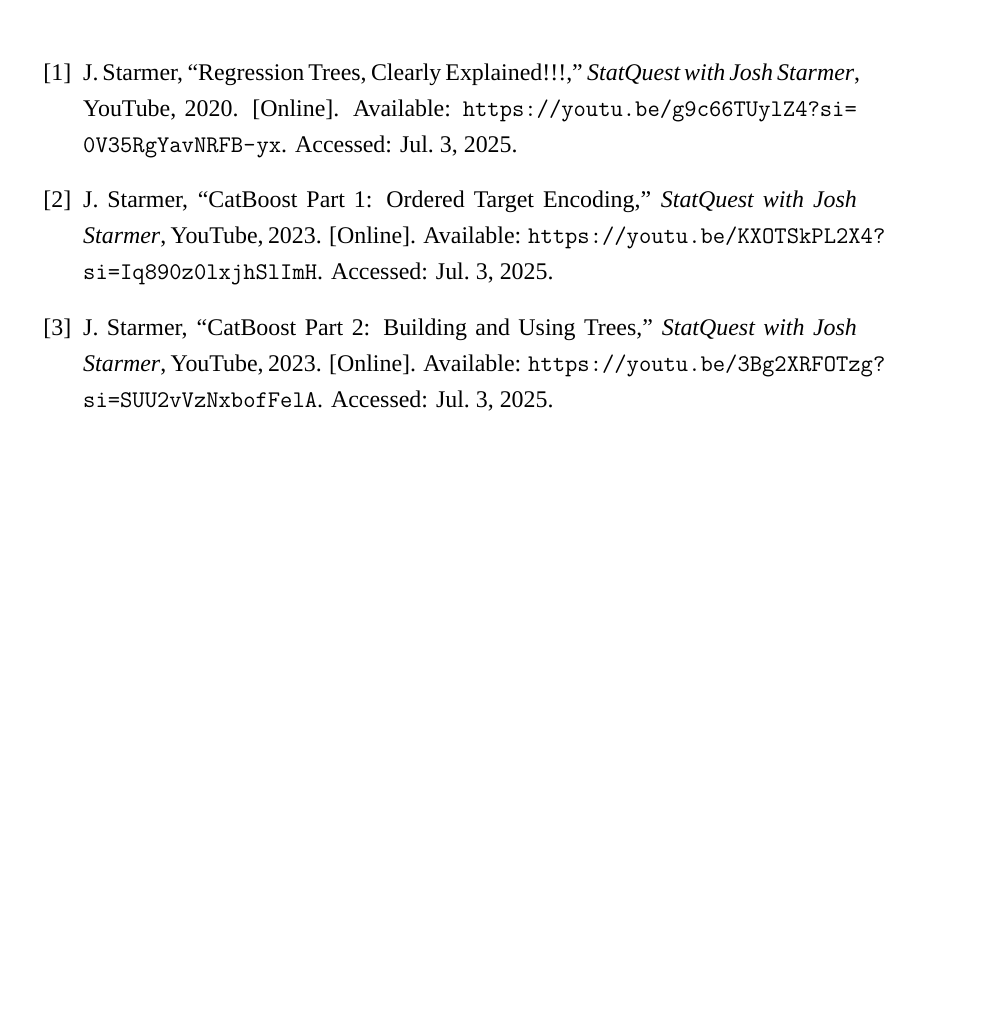
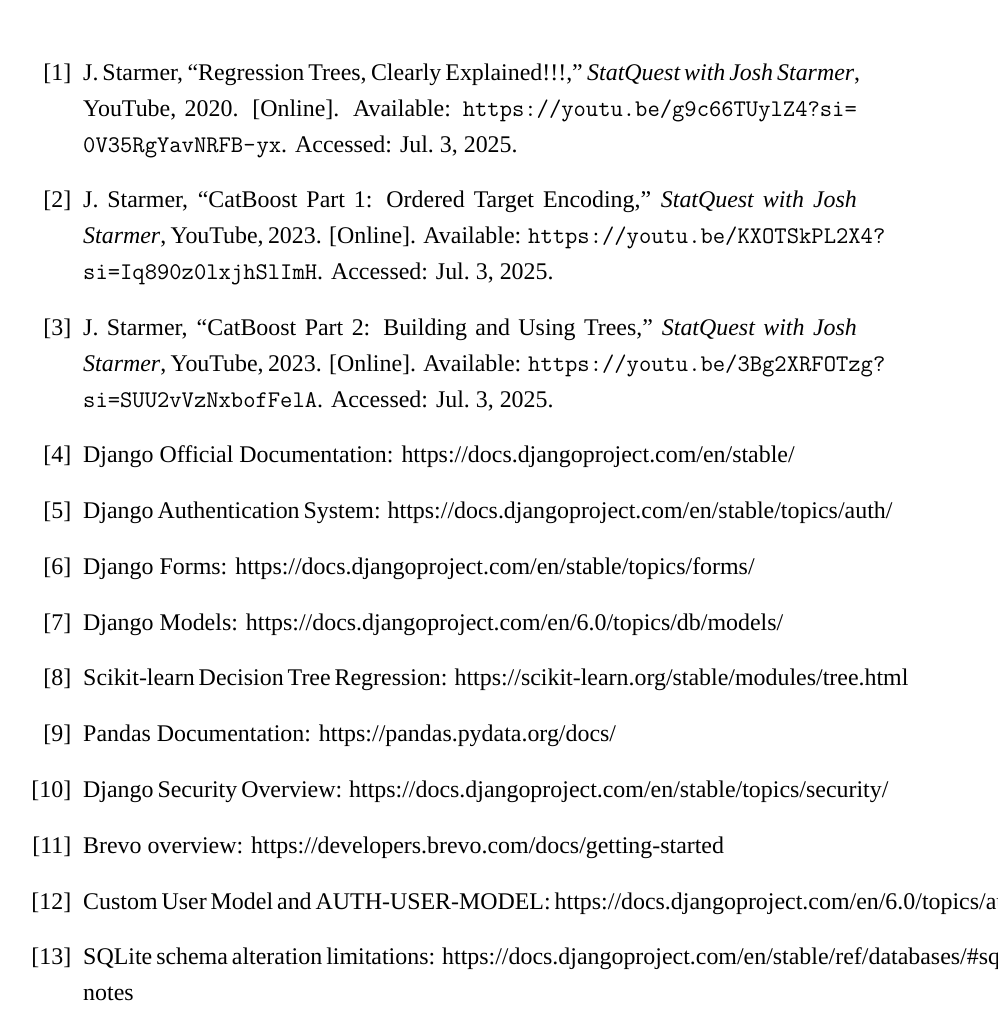
Before and after one commit to mohmmad-freed/land-project-doc, a LaTeX thesis (main.tex): part of page 75 of 75, cut so that both start at the same text, the shorter picture padded with empty space. Compiled offline with XeLaTeX; a missing font is replaced by an installed copy or a similar font.

Commit message:
10 (References ready)

```diff
--- a/main.tex
+++ b/main.tex
@@ -1958,6 +1958,36 @@
 
 \item J.~Starmer, ``CatBoost Part 2: Building and Using Trees,'' \textit{StatQuest with Josh Starmer}, YouTube, 2023. [Online]. Available: \url{https://youtu.be/3Bg2XRFOTzg?si=SUU2vVzNxbofFelA}. Accessed: Jul.~3,~2025.
 
+\item Django Official Documentation:
+https://docs.djangoproject.com/en/stable/
+
+\item Django Authentication System:
+https://docs.djangoproject.com/en/stable/topics/auth/
+
+\item Django Forms:
+https://docs.djangoproject.com/en/stable/topics/forms/
+
+\item Django Models:
+https://docs.djangoproject.com/en/6.0/topics/db/models/
+
+\item Scikit-learn Decision Tree Regression:
+https://scikit-learn.org/stable/modules/tree.html
+
+\item Pandas Documentation:
+https://pandas.pydata.org/docs/
+
+\item Django Security Overview:
+https://docs.djangoproject.com/en/stable/topics/security/
+
+\item Brevo overview:
+https://developers.brevo.com/docs/getting-started
+
+\item  Custom User Model and AUTH-USER-MODEL:
+https://docs.djangoproject.com/en/6.0/topics/auth/customizing/
+
+\item SQLite schema alteration limitations:
+https://docs.djangoproject.com/en/stable/ref/databases/\#sqlite-notes
+
 \end{enumerate}
 
 \end{document}
```
